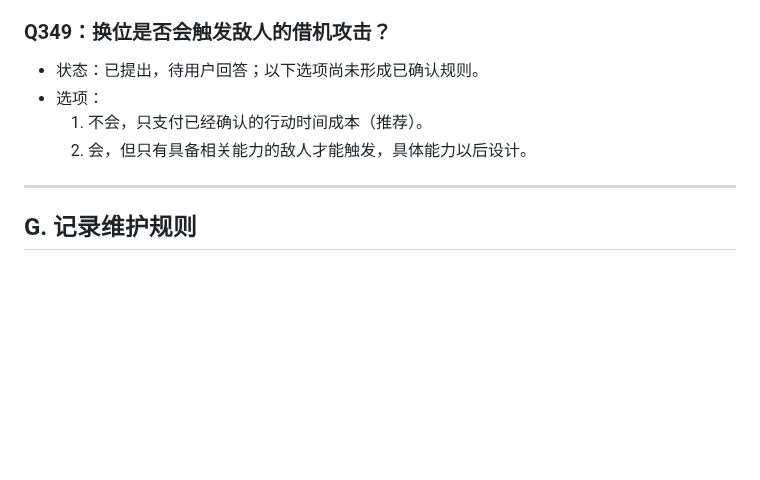
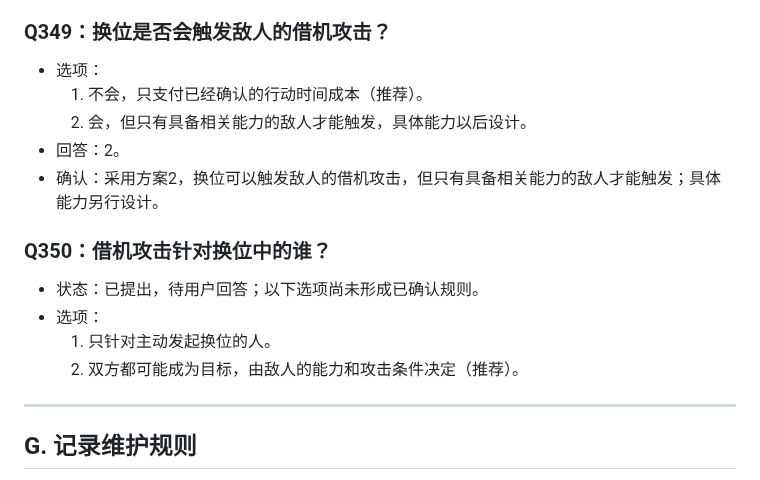
Before and after one commit to Kinkairy/blackstone-h5, a Markdown page: docs/design-interview.md, the part around the change. Rendered like a GitHub page; blank space fills up the shorter version.

Commit message:
docs: confirm Q349 opportunity attacks and record pending Q350

```diff
--- a/docs/design-interview.md
+++ b/docs/design-interview.md
@@ -1478,10 +1478,18 @@
 
 
 ### Q349：换位是否会触发敌人的借机攻击？
-- 状态：已提出，待用户回答；以下选项尚未形成已确认规则。
 - 选项：
   1. 不会，只支付已经确认的行动时间成本（推荐）。
   2. 会，但只有具备相关能力的敌人才能触发，具体能力以后设计。
+- 回答：2。
+- 确认：采用方案2，换位可以触发敌人的借机攻击，但只有具备相关能力的敌人才能触发；具体能力另行设计。
+
+
+### Q350：借机攻击针对换位中的谁？
+- 状态：已提出，待用户回答；以下选项尚未形成已确认规则。
+- 选项：
+  1. 只针对主动发起换位的人。
+  2. 双方都可能成为目标，由敌人的能力和攻击条件决定（推荐）。
 
 ---
 
```
